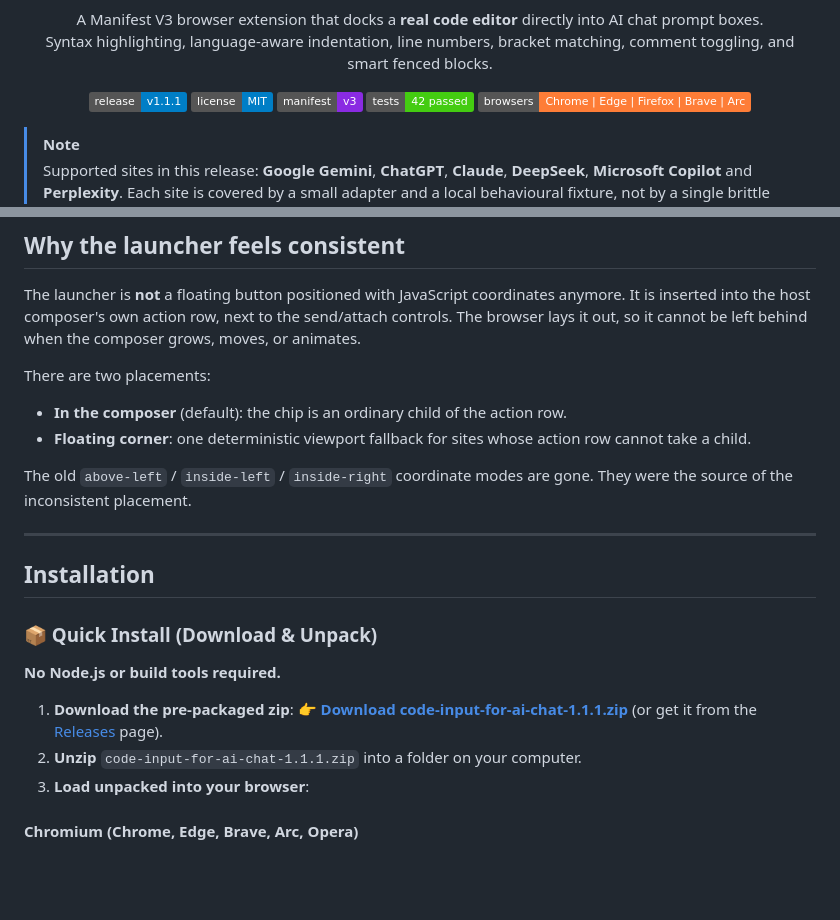
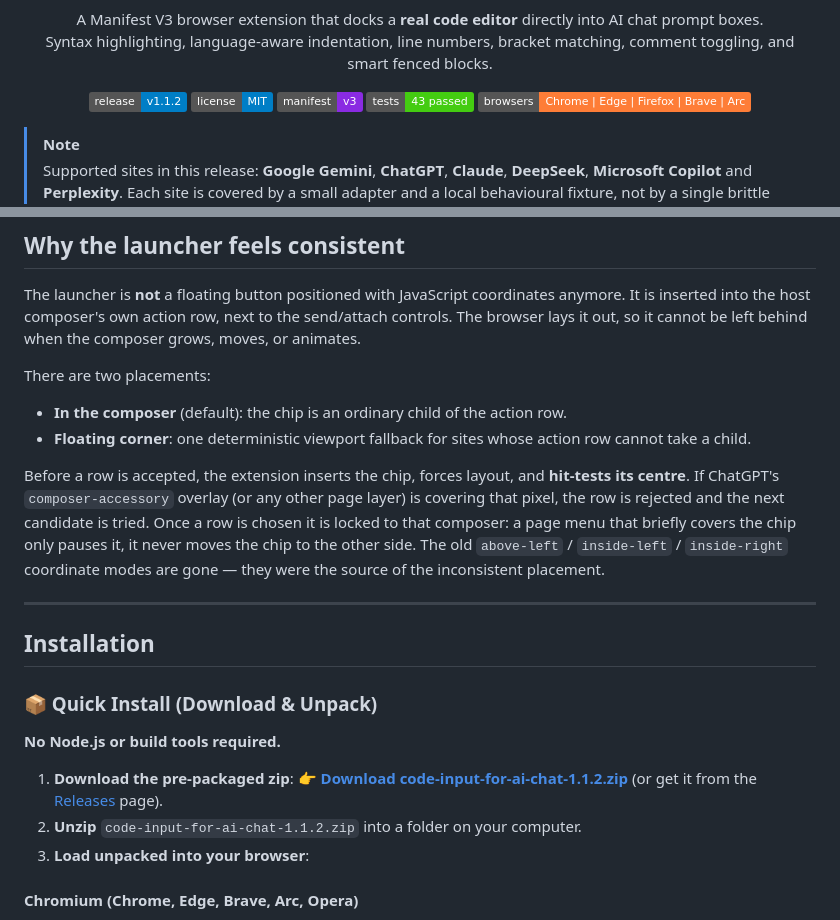
Before and after one commit to deakR/code-inputin-aiwebapps, a Markdown page: README.md, 2 parts joined by grey strips. Rendered like a GitHub page; badges without logos; blank space fills up the shorter version.

```diff
--- a/README.md
+++ b/README.md
@@ -11,10 +11,10 @@
 </p>
 
 <p align="center">
-  <a href="https://github.com/deakR/code-inputin-aiwebapps/releases/latest"><img src="https://img.shields.io/badge/release-v1.1.1-blue.svg" alt="Latest Release: v1.1.1" /></a>
+  <a href="https://github.com/deakR/code-inputin-aiwebapps/releases/latest"><img src="https://img.shields.io/badge/release-v1.1.2-blue.svg" alt="Latest Release: v1.1.2" /></a>
   <a href="https://github.com/deakR/code-inputin-aiwebapps/blob/main/LICENSE"><img src="https://img.shields.io/badge/license-MIT-blue.svg" alt="License: MIT" /></a>
   <img src="https://img.shields.io/badge/manifest-v3-blueviolet.svg" alt="Manifest V3" />
-  <img src="https://img.shields.io/badge/tests-42%20passed-success.svg" alt="Playwright Tests" />
+  <img src="https://img.shields.io/badge/tests-43%20passed-success.svg" alt="Playwright Tests" />
   <img src="https://img.shields.io/badge/browsers-Chrome%20%7C%20Edge%20%7C%20Firefox%20%7C%20Brave%20%7C%20Arc-orange.svg" alt="Browser Support" />
 </p>
 
@@ -45,7 +45,7 @@ There are two placements:
 - **In the composer** (default): the chip is an ordinary child of the action row.
 - **Floating corner**: one deterministic viewport fallback for sites whose action row cannot take a child.
 
-The old `above-left` / `inside-left` / `inside-right` coordinate modes are gone. They were the source of the inconsistent placement.
+Before a row is accepted, the extension inserts the chip, forces layout, and **hit-tests its centre**. If ChatGPT's `composer-accessory` overlay (or any other page layer) is covering that pixel, the row is rejected and the next candidate is tried. Once a row is chosen it is locked to that composer: a page menu that briefly covers the chip only pauses it, it never moves the chip to the other side. The old `above-left` / `inside-left` / `inside-right` coordinate modes are gone — they were the source of the inconsistent placement.
 
 ---
 
@@ -56,8 +56,8 @@ The old `above-left` / `inside-left` / `inside-right` coordinate modes are gone.
 **No Node.js or build tools required.**
 
 1. **Download the pre-packaged zip**:
-   👉 **[Download code-input-for-ai-chat-1.1.1.zip](https://github.com/deakR/code-inputin-aiwebapps/releases/latest/download/code-input-for-ai-chat-1.1.1.zip)** (or get it from the [Releases](https://github.com/deakR/code-inputin-aiwebapps/releases) page).
-2. **Unzip** `code-input-for-ai-chat-1.1.1.zip` into a folder on your computer.
+   👉 **[Download code-input-for-ai-chat-1.1.2.zip](https://github.com/deakR/code-inputin-aiwebapps/releases/latest/download/code-input-for-ai-chat-1.1.2.zip)** (or get it from the [Releases](https://github.com/deakR/code-inputin-aiwebapps/releases) page).
+2. **Unzip** `code-input-for-ai-chat-1.1.2.zip` into a folder on your computer.
 3. **Load unpacked into your browser**:
 
 #### Chromium (Chrome, Edge, Brave, Arc, Opera)
```
Also changed, not shown: docs/images/extension-popup.png, 11 other files.
